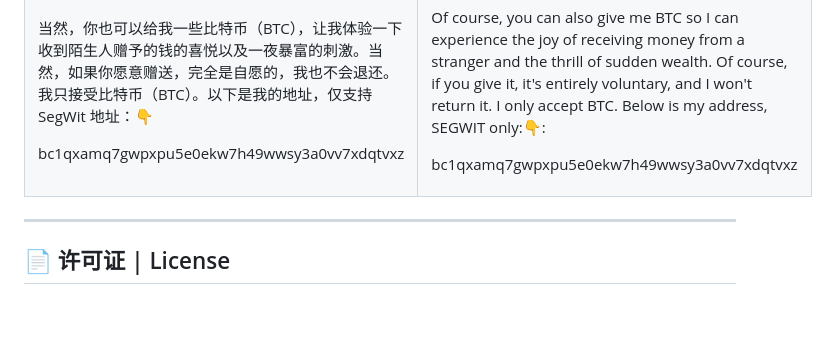
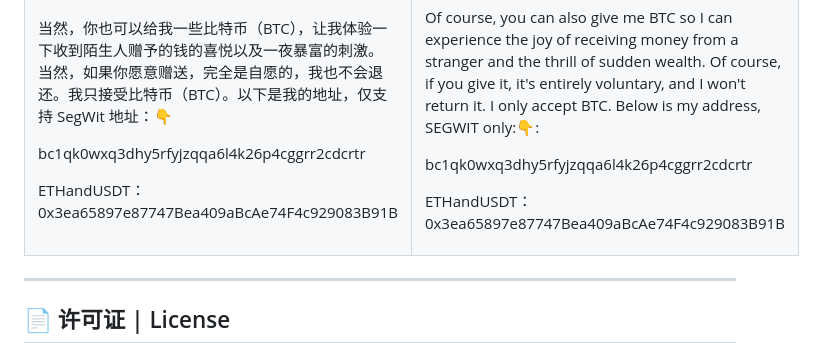
Before and after one commit to HazeBlue/README-Palette, a Markdown page: README.md, the part around the change. GitHub-like rendering; blank space fills up the shorter version.

```diff
--- a/README.md
+++ b/README.md
@@ -255,14 +255,18 @@ Issues and Pull Requests are welcome!
 
 当然，你也可以给我一些比特币（BTC），让我体验一下收到陌生人赠予的钱的喜悦以及一夜暴富的刺激。当然，如果你愿意赠送，完全是自愿的，我也不会退还。我只接受比特币（BTC）。以下是我的地址，仅支持 SegWit 地址：👇
 
-bc1qxamq7gwpxpu5e0ekw7h49wwsy3a0vv7xdqtvxz
+bc1qk0wxq3dhy5rfyjzqqa6l4k26p4cggrr2cdcrtr
+
+ETHandUSDT：0x3ea65897e87747Bea409aBcAe74F4c929083B91B
 
 </td>
 <td width="50%">
 
 Of course, you can also give me BTC so I can experience the joy of receiving money from a stranger and the thrill of sudden wealth. Of course, if you give it, it's entirely voluntary, and I won't return it. I only accept BTC. Below is my address, SEGWIT only:👇:
 
-bc1qxamq7gwpxpu5e0ekw7h49wwsy3a0vv7xdqtvxz
+bc1qk0wxq3dhy5rfyjzqqa6l4k26p4cggrr2cdcrtr
+
+ETHandUSDT：0x3ea65897e87747Bea409aBcAe74F4c929083B91B
 
 </td>
 </tr>
```
